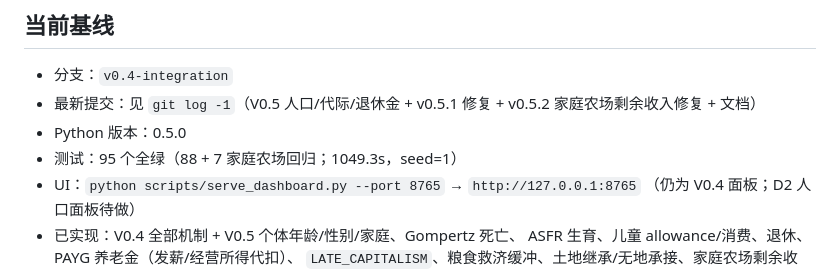
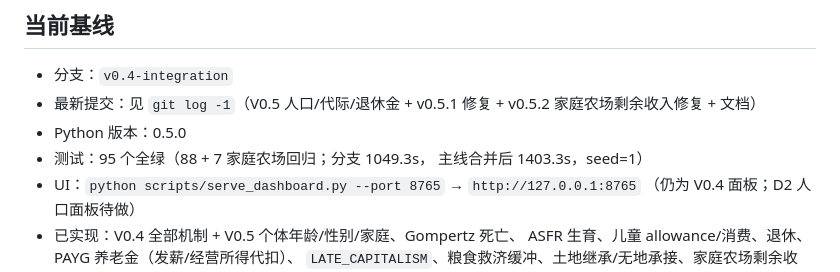
Before and after one commit to TeleHuang/capitalism-sandbox, a Markdown page: docs/HANDOFF.md, the part around the change. Rendered like a GitHub page.

Commit message:
docs: 记录家庭农场修复后主线 95 tests 全绿
Co-Authored-By: Claude Code <noreply@anthropic.com>

```diff
--- a/docs/HANDOFF.md
+++ b/docs/HANDOFF.md
@@ -11,7 +11,8 @@
 - 最新提交：见 `git log -1`（V0.5 人口/代际/退休金 + v0.5.1 修复 +
   v0.5.2 家庭农场剩余收入修复 + 文档）
 - Python 版本：0.5.0
-- 测试：95 个全绿（88 + 7 家庭农场回归；1049.3s，seed=1）
+- 测试：95 个全绿（88 + 7 家庭农场回归；分支 1049.3s，
+  主线合并后 1403.3s，seed=1）
 - UI：`python scripts/serve_dashboard.py --port 8765` → `http://127.0.0.1:8765`
   （仍为 V0.4 面板；D2 人口面板待做）
 - 已实现：V0.4 全部机制 + V0.5 个体年龄/性别/家庭、Gompertz 死亡、
```
